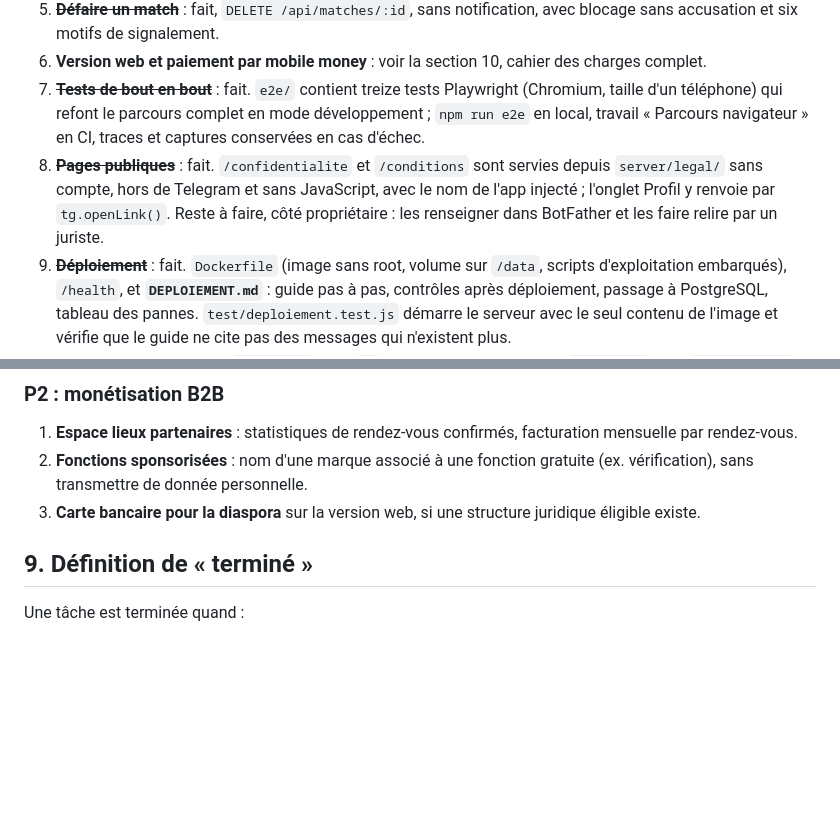
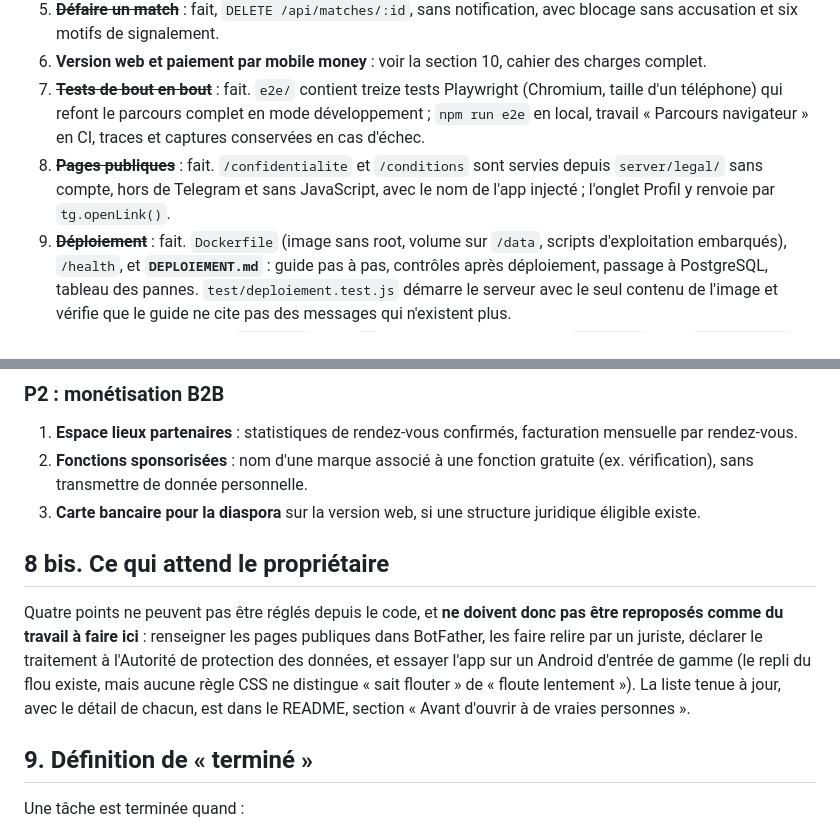
Before and after one commit to BacBacta/Mbolo-miniapp, a Markdown page: CLAUDE.md, 2 parts joined by grey strips. Rendered like a GitHub page; blank space fills up the shorter version.

```diff
--- a/CLAUDE.md
+++ b/CLAUDE.md
@@ -163,7 +163,7 @@ L'ordre est contraignant : chaque tâche suppose les précédentes terminées.
 5. ~~**Défaire un match**~~ : fait, `DELETE /api/matches/:id`, sans notification, avec blocage sans accusation et six motifs de signalement.
 6. **Version web et paiement par mobile money** : voir la section 10, cahier des charges complet.
 7. ~~**Tests de bout en bout**~~ : fait. `e2e/` contient treize tests Playwright (Chromium, taille d'un téléphone) qui refont le parcours complet en mode développement ; `npm run e2e` en local, travail « Parcours navigateur » en CI, traces et captures conservées en cas d'échec.
-8. ~~**Pages publiques**~~ : fait. `/confidentialite` et `/conditions` sont servies depuis `server/legal/` sans compte, hors de Telegram et sans JavaScript, avec le nom de l'app injecté ; l'onglet Profil y renvoie par `tg.openLink()`. Reste à faire, côté propriétaire : les renseigner dans BotFather et les faire relire par un juriste.
+8. ~~**Pages publiques**~~ : fait. `/confidentialite` et `/conditions` sont servies depuis `server/legal/` sans compte, hors de Telegram et sans JavaScript, avec le nom de l'app injecté ; l'onglet Profil y renvoie par `tg.openLink()`.
 9. ~~**Déploiement**~~ : fait. `Dockerfile` (image sans root, volume sur `/data`, scripts d'exploitation embarqués), `/health`, et **`DEPLOIEMENT.md`** : guide pas à pas, contrôles après déploiement, passage à PostgreSQL, tableau des pannes. `test/deploiement.test.js` démarre le serveur avec le seul contenu de l'image et vérifie que le guide ne cite pas des messages qui n'existent plus.
 10. ~~**Traiter les vulnérabilités `npm audit`**~~ : fait, `qs` est forcé en 6.16.0 par un `overrides` dans `package.json`, sans changement majeur d'`express`. `npm audit` ne signale plus rien.
 
@@ -184,6 +184,10 @@ L'ordre est contraignant : chaque tâche suppose les précédentes terminées.
 1. **Espace lieux partenaires** : statistiques de rendez-vous confirmés, facturation mensuelle par rendez-vous.
 2. **Fonctions sponsorisées** : nom d'une marque associé à une fonction gratuite (ex. vérification), sans transmettre de donnée personnelle.
 3. **Carte bancaire pour la diaspora** sur la version web, si une structure juridique éligible existe.
+
+## 8 bis. Ce qui attend le propriétaire
+
+Quatre points ne peuvent pas être réglés depuis le code, et **ne doivent donc pas être reproposés comme du travail à faire ici** : renseigner les pages publiques dans BotFather, les faire relire par un juriste, déclarer le traitement à l'Autorité de protection des données, et essayer l'app sur un Android d'entrée de gamme (le repli du flou existe, mais aucune règle CSS ne distingue « sait flouter » de « floute lentement »). La liste tenue à jour, avec le détail de chacun, est dans le README, section « Avant d'ouvrir à de vraies personnes ».
 
 ## 9. Définition de « terminé »
 
```
Also changed, not shown: README.md (+30 -9 lines).
